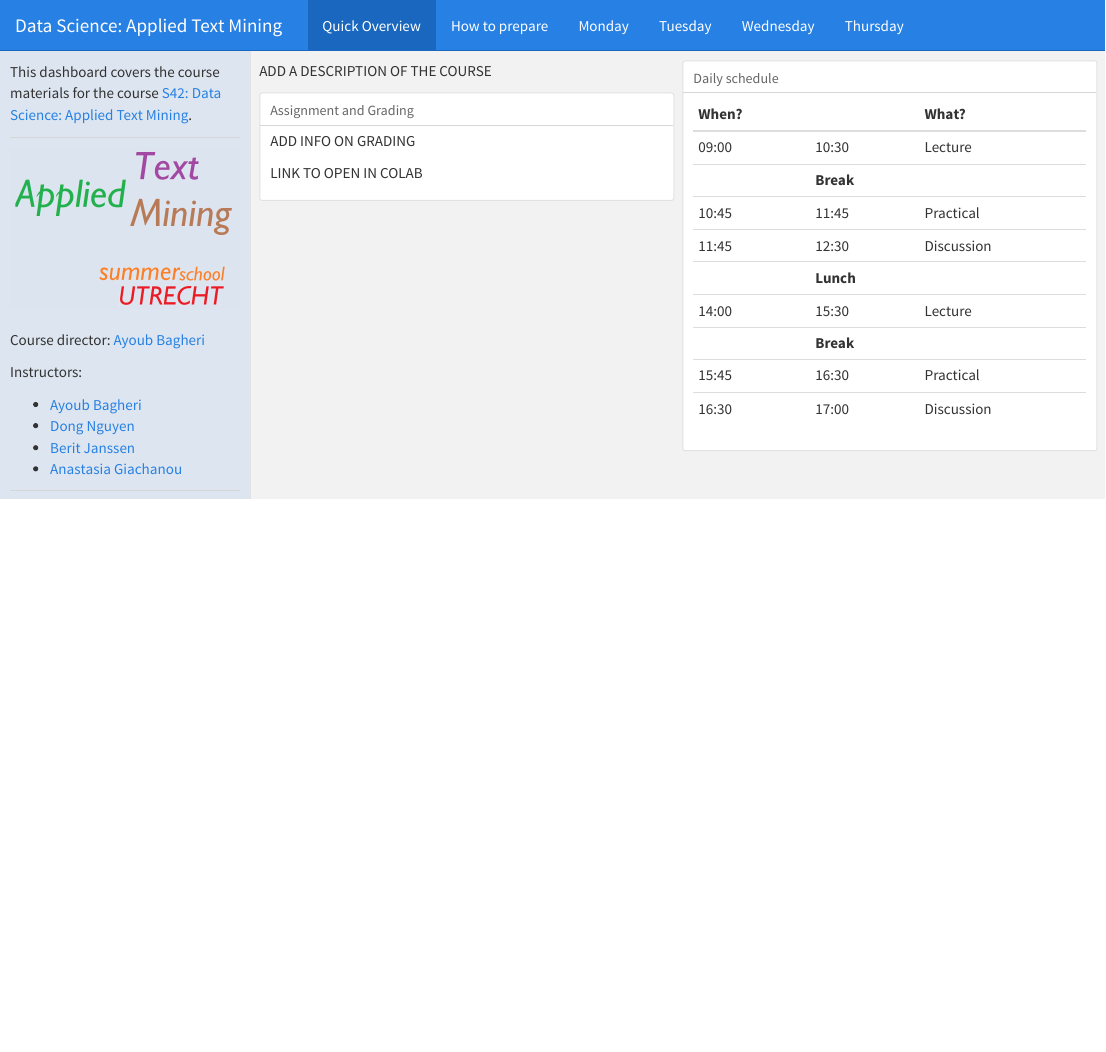
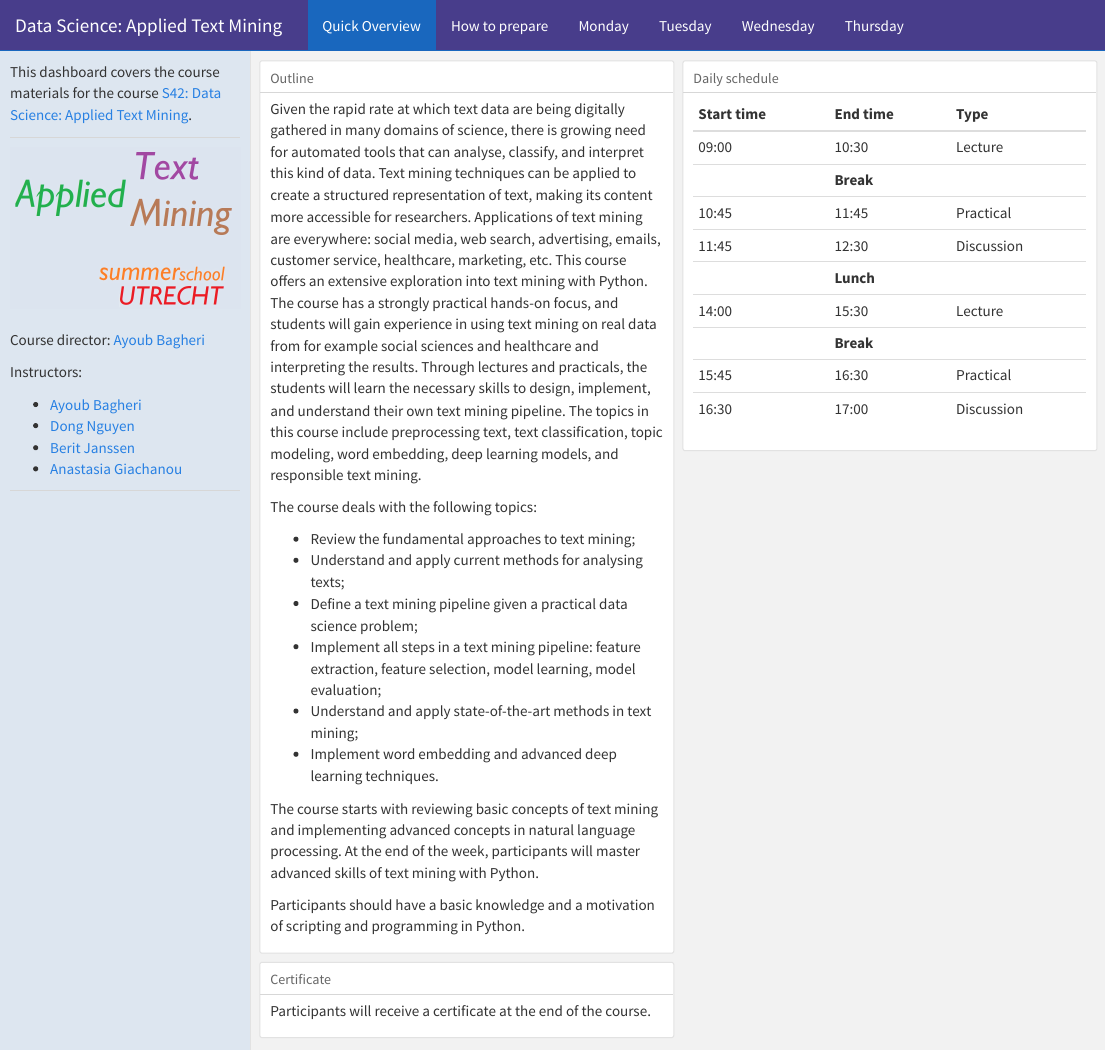
Before and after one commit to bagheria/applied_tm, an R Markdown document (index.Rmd): the page in a window 1100 px wide, from its top. The pictures show the output file index.html that the author committed with the source, opened offline.

Commit message:
Update layout

```diff
--- a/index.Rmd
+++ b/index.Rmd
@@ -4,7 +4,7 @@ output:
   flexdashboard::flex_dashboard:
     orientation: columns
     vertical_layout: scroll
-    # css: style.css
+    css: style.css
 ---
 
 # Intro {.sidebar}
@@ -44,31 +44,42 @@ Instructors:
 
 ## Column 1
 
-ADD A DESCRIPTION OF THE COURSE
+### Outline
 
-### Assignment and Grading
+Given the rapid rate at which text data are being digitally gathered in many domains of science, there is growing need for automated tools that can analyse, classify, and interpret this kind of data. Text mining techniques can be applied to create a structured representation of text, making its content more accessible for researchers. Applications of text mining are everywhere: social media, web search, advertising, emails, customer service, healthcare, marketing, etc. This course offers an extensive exploration into text mining with Python. The course has a strongly practical hands-on focus, and students will gain experience in using text mining on real data from for example social sciences and healthcare and interpreting the results. Through lectures and practicals, the students will learn the necessary skills to design, implement, and understand their own text mining pipeline. The topics in this course include preprocessing text, text classification, topic modeling, word embedding, deep learning models, and responsible text mining.
 
-ADD INFO ON GRADING
+The course deals with the following topics:
 
+* Review the fundamental approaches to text mining;
+* Understand and apply current methods for analysing texts;
+* Define a text mining pipeline given a practical data science problem;
+* Implement all steps in a text mining pipeline: feature extraction, feature selection, model learning, model evaluation;
+* Understand and apply state-of-the-art methods in text mining;
+* Implement word embedding and advanced deep learning techniques.
 
-LINK TO OPEN IN COLAB
+The course starts with reviewing basic concepts of text mining and implementing advanced concepts in natural language processing. At the end of the week, participants will master advanced skills of text mining with Python.
+
+Participants should have a basic knowledge and a motivation of scripting and programming in Python.
+
+### Certificate
+Participants will receive a certificate at the end of the course.
 
 
 ## Column 2
 
 ### Daily schedule
 
-|  When?  |      | What? |
-|:--------|:-----|:-------|
-|  09:00  | 10:30| Lecture|
-|         |**Break**|        |
-|  10:45  | 11:45| Practical |
-|  11:45  | 12:30| Discussion |
-|         |**Lunch**|        |
-|  14:00  | 15:30| Lecture |
-|         |**Break**|        |
-|  15:45  | 16:30| Practical |
-|  16:30  | 17:00| Discussion |
+| Start time | End time | Type      |
+|:-----------|:---------|:----------|
+|  09:00     | 10:30    | Lecture   |
+|            |**Break** |           |
+|  10:45     | 11:45    | Practical |
+|  11:45     | 12:30    | Discussion|
+|            |**Lunch** |           |
+|  14:00     | 15:30    | Lecture   |
+|            |**Break** |           |
+|  15:45     | 16:30    | Practical |
+|  16:30     | 17:00    | Discussion|
 
 
 # How to prepare
--- a/style.css
+++ b/style.css
@@ -15,16 +15,18 @@ h1 {
   background-color: black;
   color: white;
 }
-
+*/
 
 .navbar {
-  background-color:slategray;
-  border-color:black;
+  background-color:darkslateblue;
+  /*border-color:black;*/
 }
 
+/*
 .navbar-brand {
-  color:purple;
+  color:red;
 }
+
 
 .section.sidebar {
   background-color:silver;
```
Also changed, not shown: index.html, style.css (10 more changed lines).
